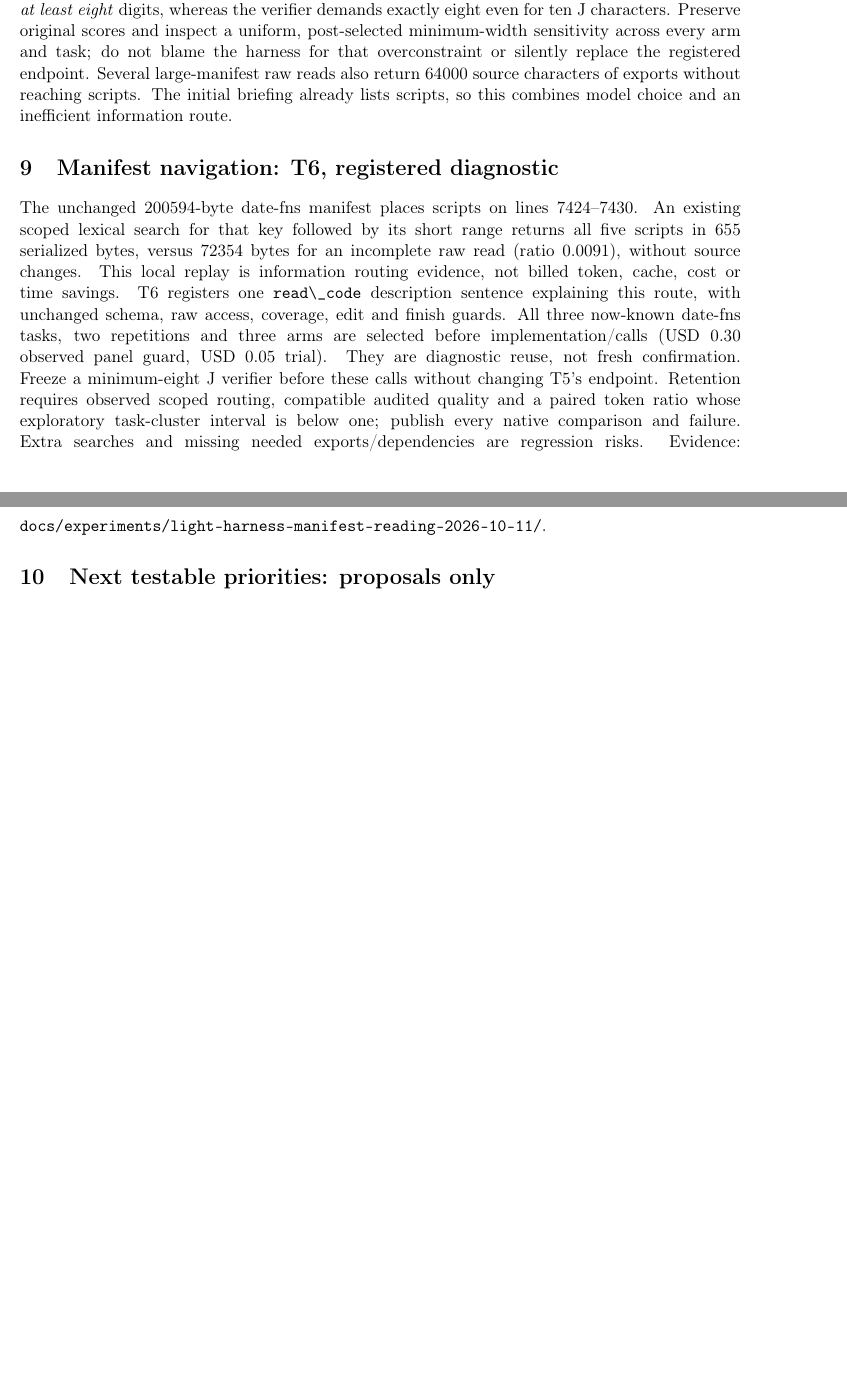
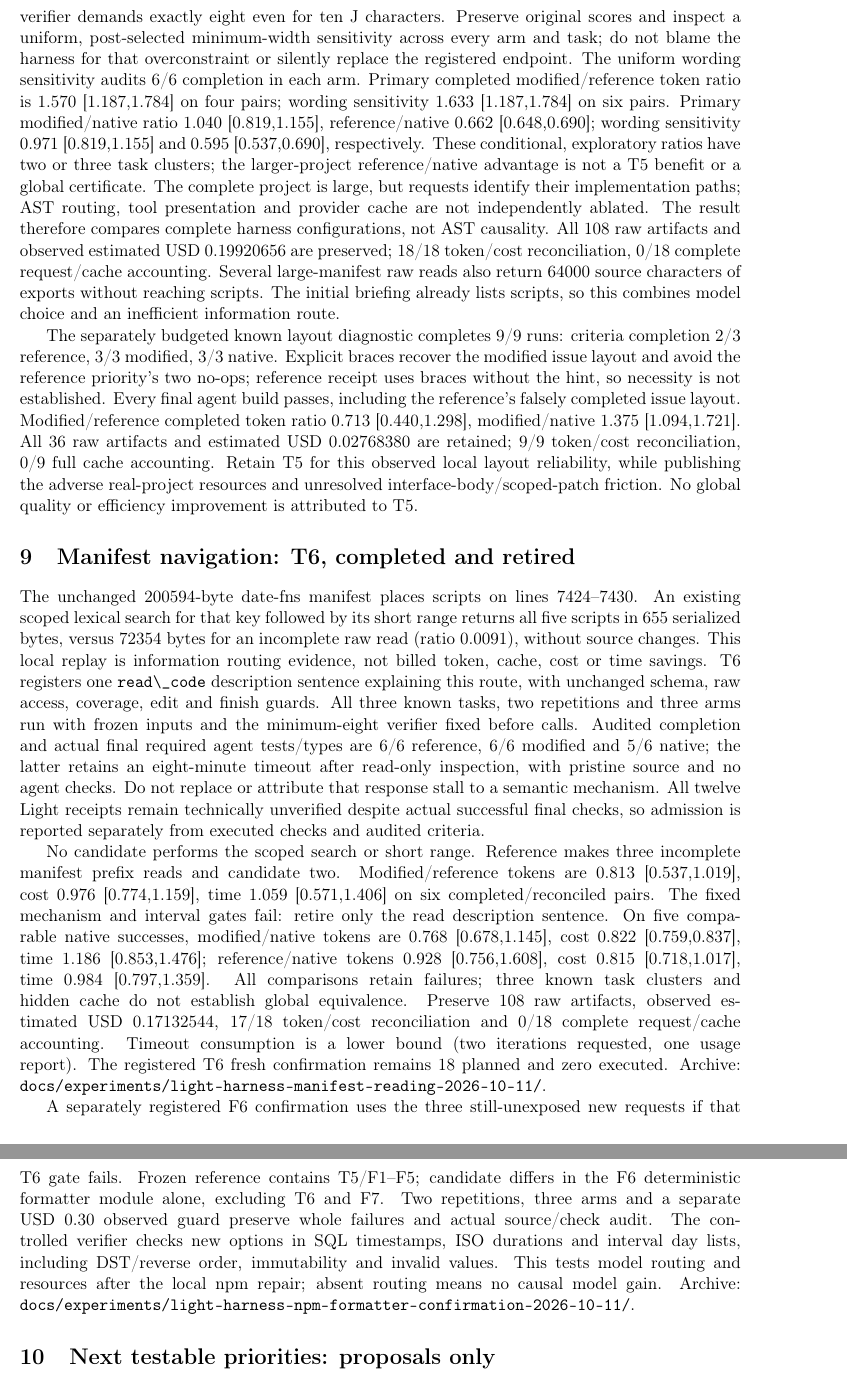
Before and after one commit to AZERK0/Blame, a LaTeX paper (docs/semantic-harness-study.tex): two parts of pages 10 and 11 of 12 before the commit and two parts of pages 11 and 12 of 13 after it, joined at a grey line, cut so that both start at the same text, the shorter picture padded with empty space. Compiled offline with pdfLaTeX.

Commit message:
docs(study): distinguish larger-project outcomes and retired reading advice

```diff
--- a/docs/semantic-harness-study.tex
+++ b/docs/semantic-harness-study.tex
@@ -566,11 +595,35 @@ J tokens pad to \emph{at least eight} digits, whereas the verifier demands exact
 eight even for ten J characters. Preserve original scores and inspect a uniform,
 post-selected minimum-width sensitivity across every arm and task; do not blame
 the harness for that overconstraint or silently replace the registered endpoint.
+The uniform wording sensitivity audits 6/6 completion in each arm. Primary
+completed modified/reference token ratio is 1.570 [1.187,1.784] on four pairs;
+wording sensitivity 1.633 [1.187,1.784] on six pairs. Primary modified/native
+ratio 1.040 [0.819,1.155], reference/native 0.662 [0.648,0.690]; wording sensitivity
+0.971 [0.819,1.155] and 0.595 [0.537,0.690], respectively. These conditional,
+exploratory ratios have two or three task clusters; the larger-project
+reference/native advantage is not a T5 benefit or a global certificate.
+The complete project is large, but requests identify their implementation paths;
+AST routing, tool presentation and provider cache are not independently ablated.
+The result therefore compares complete harness configurations, not AST causality.
+All 108 raw artifacts and observed estimated USD 0.19920656 are preserved;
+18/18 token/cost reconciliation, 0/18 complete request/cache accounting.
 Several large-manifest raw reads also return 64000 source characters of exports
 without reaching scripts. The initial briefing already lists scripts, so this
 combines model choice and an inefficient information route.
 
-\section{Manifest navigation: T6, registered diagnostic}
+The separately budgeted known layout diagnostic completes 9/9 runs:
+criteria completion 2/3 reference, 3/3 modified, 3/3 native. Explicit braces
+recover the modified issue layout and avoid the reference priority's two no-ops;
+reference receipt uses braces without the hint, so necessity is not established.
+Every final agent build passes, including the reference's falsely completed
+issue layout. Modified/reference completed token ratio 0.713 [0.440,1.298],
+modified/native 1.375 [1.094,1.721]. All 36 raw artifacts and estimated USD
+0.02768380 are retained; 9/9 token/cost reconciliation, 0/9 full cache accounting.
+Retain T5 for this observed local layout reliability, while publishing the
+adverse real-project resources and unresolved interface-body/scoped-patch
+friction. No global quality or efficiency improvement is attributed to T5.
+
+\section{Manifest navigation: T6, completed and retired}
 The unchanged 200594-byte date-fns manifest places scripts on lines 7424--7430.
 An existing scoped lexical search for that key followed by its short range
 returns all five scripts in 655 serialized bytes, versus 72354 bytes for an
@@ -578,15 +631,39 @@ incomplete raw read (ratio 0.0091), without source changes. This local replay
 is information routing evidence, not billed token, cache, cost or time savings.
 T6 registers one \code{read\_code} description sentence explaining this route,
 with unchanged schema, raw access, coverage, edit and finish guards.
-All three now-known date-fns tasks, two repetitions and three arms are selected
-before implementation/calls (USD 0.30 observed panel guard, USD 0.05 trial).
-They are diagnostic reuse, not fresh confirmation. Freeze a minimum-eight
-J verifier before these calls without changing T5's endpoint. Retention requires
-observed scoped routing, compatible audited quality and a paired token ratio
-whose exploratory task-cluster interval is below one; publish every native
-comparison and failure. Extra searches and missing needed exports/dependencies
-are regression risks. Evidence:
+All three known tasks, two repetitions and three arms run with frozen inputs
+and the minimum-eight verifier fixed before calls. Audited completion and
+actual final required agent tests/types are 6/6 reference, 6/6 modified and 5/6
+native; the latter retains an eight-minute timeout after read-only inspection,
+with pristine source and no agent checks. Do not replace or attribute that
+response stall to a semantic mechanism. All twelve Light receipts remain
+technically unverified despite actual successful final checks, so admission is
+reported separately from executed checks and audited criteria.
+
+No candidate performs the scoped search or short range. Reference makes three
+incomplete manifest prefix reads and candidate two. Modified/reference tokens
+are 0.813 [0.537,1.019], cost 0.976 [0.774,1.159], time 1.059 [0.571,1.406] on
+six completed/reconciled pairs. The fixed mechanism and interval gates fail:
+retire only the read description sentence. On five comparable native successes,
+modified/native tokens are 0.768 [0.678,1.145], cost 0.822 [0.759,0.837], time
+1.186 [0.853,1.476]; reference/native tokens 0.928 [0.756,1.608], cost
+0.815 [0.718,1.017], time 0.984 [0.797,1.359]. All comparisons retain failures;
+three known task clusters and hidden cache do not establish global equivalence.
+Preserve 108 raw artifacts, observed estimated USD 0.17132544, 17/18 token/cost
+reconciliation and 0/18 complete request/cache accounting. Timeout consumption
+is a lower bound (two iterations requested, one usage report). The registered
+T6 fresh confirmation remains 18 planned and zero executed. Archive:
 \code{docs/experiments/light-harness-manifest-reading-2026-10-11/}.
+
+A separately registered F6 confirmation uses the three still-unexposed new
+requests if that T6 gate fails. Frozen reference contains T5/F1--F5; candidate
+differs in the F6 deterministic formatter module alone, excluding T6 and F7.
+Two repetitions, three arms and a separate USD 0.30 observed guard preserve
+whole failures and actual source/check audit. The controlled verifier checks
+new options in SQL timestamps, ISO durations and interval day lists, including
+DST/reverse order, immutability and invalid values. This tests model routing and
+resources after the local npm repair; absent routing means no causal model gain.
+Archive: \code{docs/experiments/light-harness-npm-formatter-confirmation-2026-10-11/}.
 
 \section{Next testable priorities: proposals only}
 \begin{enumerate}
```
Also changed, not shown: docs/semantic-harness-study.tex (49 more changed lines).
